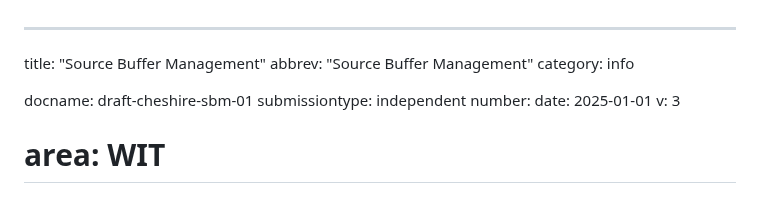
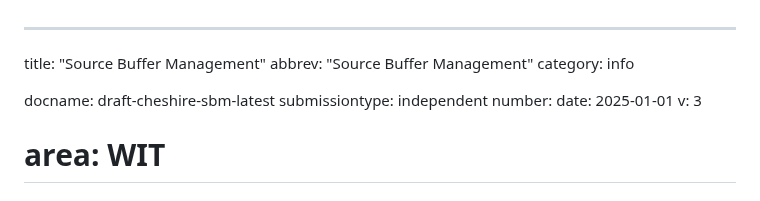
Before and after one commit to StuartCheshire/draft-cheshire-sbm, a Markdown page: draft-cheshire-sbm.md, the part around the change. GitHub-like rendering.

Commit message:
Change docname as required by GitHub Actions workflow

```diff
--- a/draft-cheshire-sbm.md
+++ b/draft-cheshire-sbm.md
@@ -3,7 +3,7 @@ title: "Source Buffer Management"
 abbrev: "Source Buffer Management"
 category: info
 
-docname: draft-cheshire-sbm-01
+docname: draft-cheshire-sbm-latest
 submissiontype: independent
 number:
 date: 2025-01-01
```
